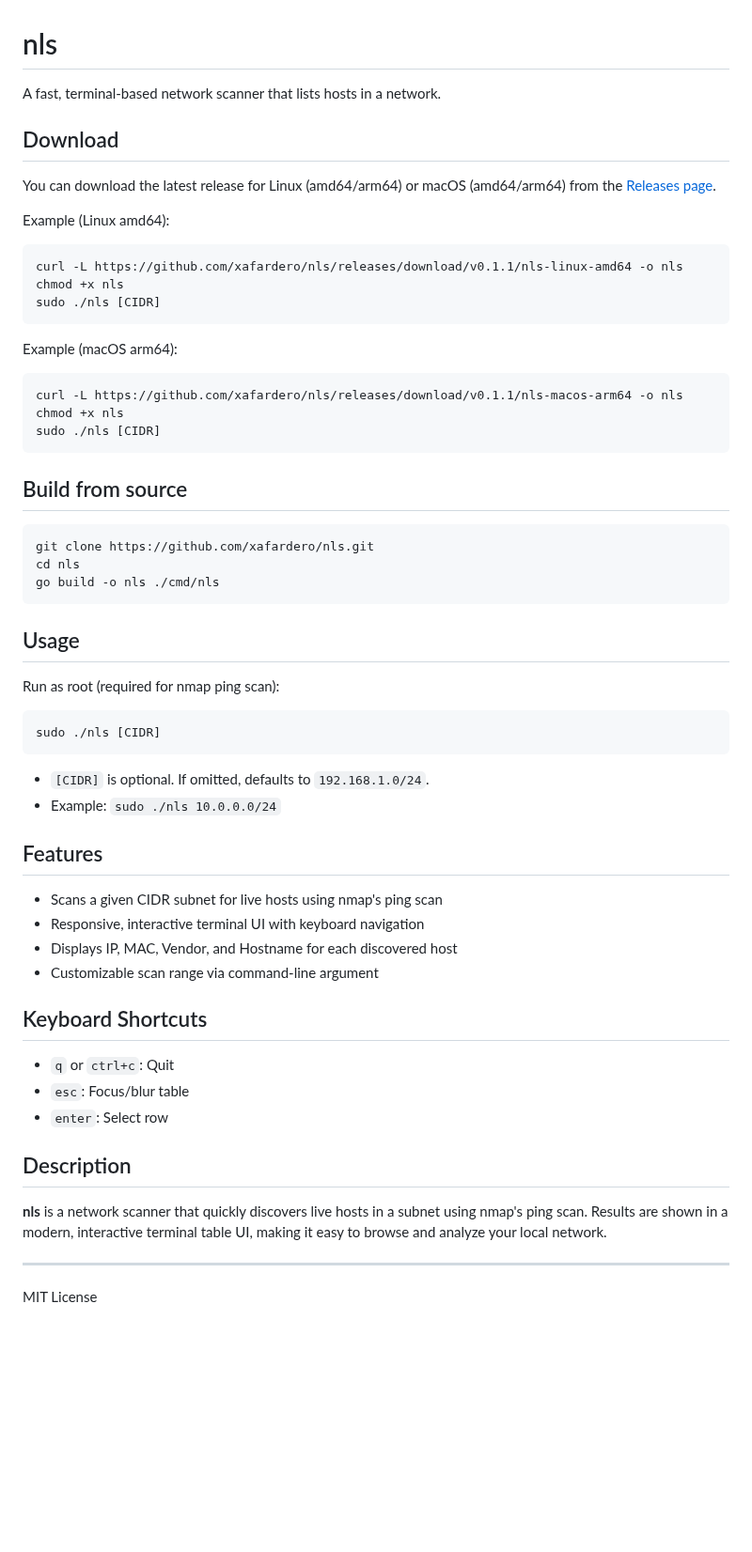
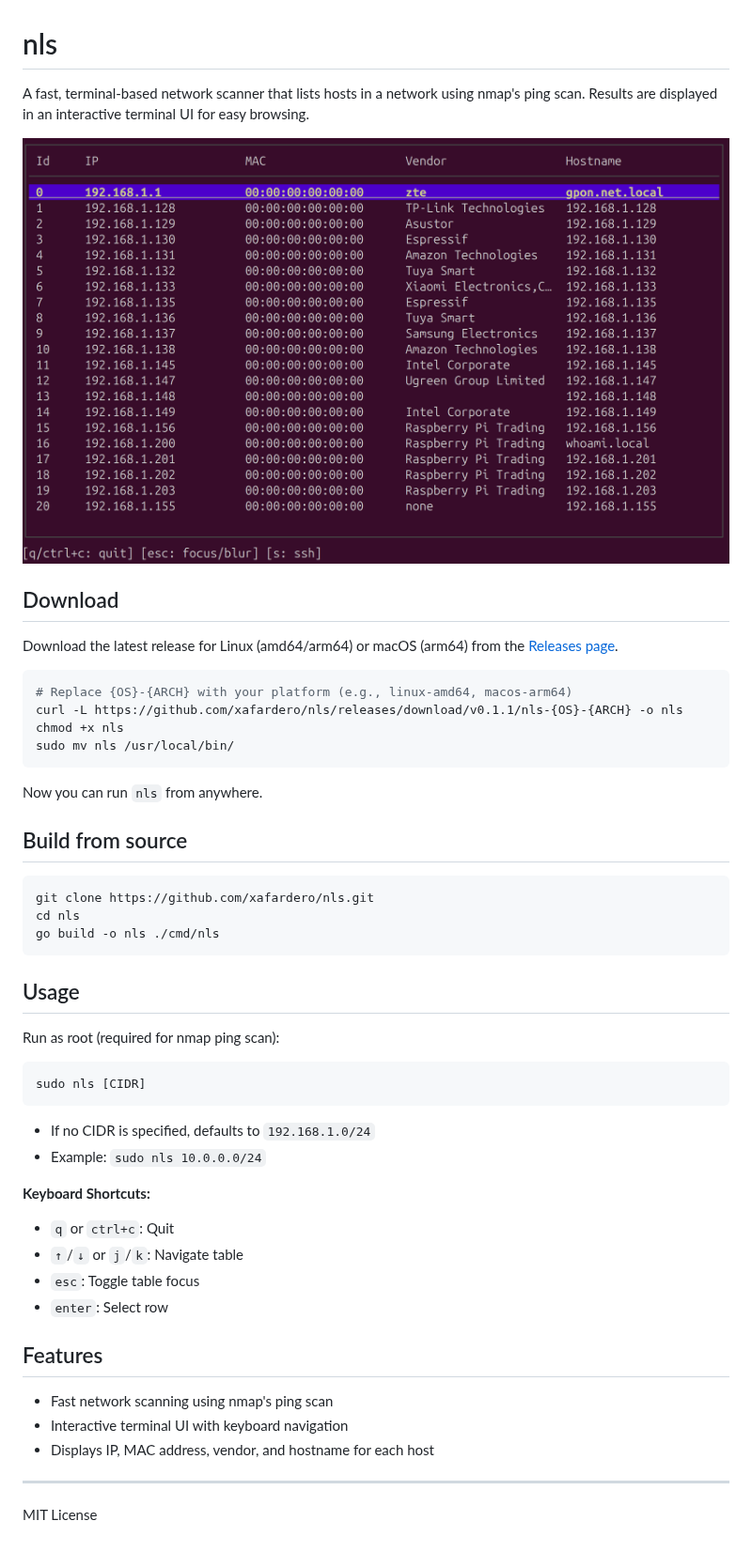
Before and after one commit to xafardero/nls, a Markdown page: README.md, the part around the change. Shown at 94% size. GitHub-like rendering; pictures changed too: img/screenshot.png (added); blank space fills up the shorter version.

Commit message:
docs: update README and add screenshot (#2)
This pull request updates the `README.md` to provide clearer
instructions, improve usability, and enhance the project description.
The changes focus on making it easier for new users to understand what
the tool does, how to install it, and how to use its interactive
features.

**Documentation and Usability Improvements:**

* Expanded the project description to highlight the use of nmap's ping
scan and the interactive terminal UI, and added a screenshot for better
visualization.
* Simplified and unified the download and installation instructions,
including a generic install command for all platforms and clarifying how
to make the binary globally accessible.
* Streamlined usage instructions by removing redundant examples,
clarifying the default CIDR behavior, and updating command examples to
match the new install flow.

**Feature and Shortcut Documentation Updates:**

* Reorganized and clarified the list of features and keyboard shortcuts,
making them more prominent and easier to read, and updated shortcut
descriptions for accuracy.

````diff
--- a/README.md
+++ b/README.md
@@ -1,23 +1,20 @@
 # nls
 
-A fast, terminal-based network scanner that lists hosts in a network.
+A fast, terminal-based network scanner that lists hosts in a network using nmap's ping scan. Results are displayed in an interactive terminal UI for easy browsing.
+
+![Demo](img/screenshot.png)
 
 ## Download
-You can download the latest release for Linux (amd64/arm64) or macOS (amd64/arm64) from the [Releases page](https://github.com/xafardero/nls/releases).
+Download the latest release for Linux (amd64/arm64) or macOS (arm64) from the [Releases page](https://github.com/xafardero/nls/releases).
 
-Example (Linux amd64):
 ```sh
-curl -L https://github.com/xafardero/nls/releases/download/v0.1.1/nls-linux-amd64 -o nls
+# Replace {OS}-{ARCH} with your platform (e.g., linux-amd64, macos-arm64)
+curl -L https://github.com/xafardero/nls/releases/download/v0.1.1/nls-{OS}-{ARCH} -o nls
 chmod +x nls
-sudo ./nls [CIDR]
+sudo mv nls /usr/local/bin/
 ```
 
-Example (macOS arm64):
-```sh
-curl -L https://github.com/xafardero/nls/releases/download/v0.1.1/nls-macos-arm64 -o nls
-chmod +x nls
-sudo ./nls [CIDR]
-```
+Now you can run `nls` from anywhere.
 
 ## Build from source
 ```sh
@@ -30,24 +27,21 @@ go build -o nls ./cmd/nls
 Run as root (required for nmap ping scan):
 
 ```sh
-sudo ./nls [CIDR]
+sudo nls [CIDR]
 ```
-- `[CIDR]` is optional. If omitted, defaults to `192.168.1.0/24`.
-- Example: `sudo ./nls 10.0.0.0/24`
+- If no CIDR is specified, defaults to `192.168.1.0/24`
+- Example: `sudo nls 10.0.0.0/24`
+
+**Keyboard Shortcuts:**
+- `q` or `ctrl+c`: Quit
+- `↑`/`↓` or `j`/`k`: Navigate table
+- `esc`: Toggle table focus
+- `enter`: Select row
 
 ## Features
-- Scans a given CIDR subnet for live hosts using nmap's ping scan
-- Responsive, interactive terminal UI with keyboard navigation
-- Displays IP, MAC, Vendor, and Hostname for each discovered host
-- Customizable scan range via command-line argument
-
-## Keyboard Shortcuts
-- `q` or `ctrl+c`: Quit
-- `esc`: Focus/blur table
-- `enter`: Select row
-
-## Description
-**nls** is a network scanner that quickly discovers live hosts in a subnet using nmap's ping scan. Results are shown in a modern, interactive terminal table UI, making it easy to browse and analyze your local network.
+- Fast network scanning using nmap's ping scan
+- Interactive terminal UI with keyboard navigation
+- Displays IP, MAC address, vendor, and hostname for each host
 
 ---
 MIT License
````
